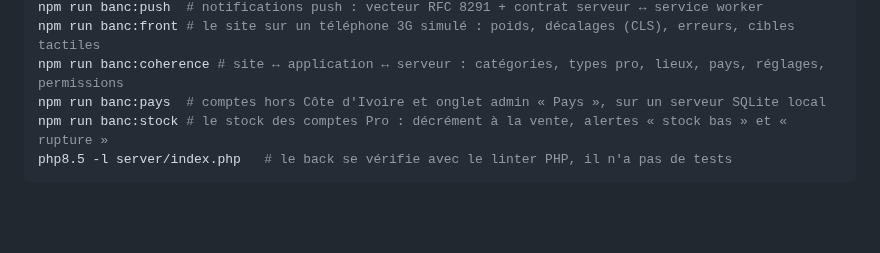
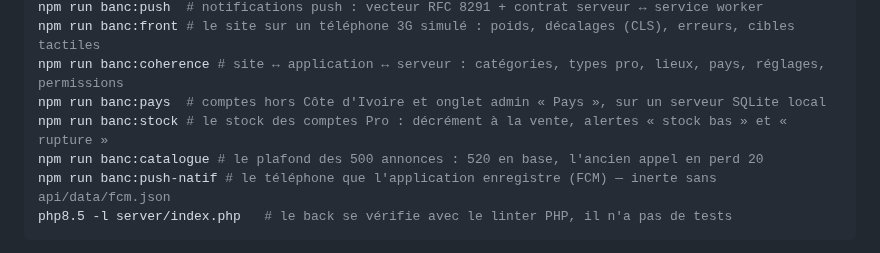
Before and after one commit to Williamszika/Chap.ci, a Markdown page: CLAUDE.md, the part around the change. Rendered like a GitHub page; blank space fills up the shorter version.

Commit message:
Les deux nouveaux bancs sont dans la liste des commandes
Un banc qui n’est pas dans `CLAUDE.md` n’est lancé par personne : la liste des
commandes est le seul endroit où un bureau va chercher ce qu’il peut vérifier.
`banc:catalogue` et `banc:push-natif` y entrent.

Co-Authored-By: Claude Opus 5 <noreply@anthropic.com>
Claude-Session: https://claude.ai/code/session_016afBC3axiNMzY6uoJrGgLp

````diff
--- a/CLAUDE.md
+++ b/CLAUDE.md
@@ -32,6 +32,8 @@ npm run banc:front # le site sur un téléphone 3G simulé : poids, décalages (
 npm run banc:coherence # site ↔ application ↔ serveur : catégories, types pro, lieux, pays, réglages, permissions
 npm run banc:pays  # comptes hors Côte d'Ivoire et onglet admin « Pays », sur un serveur SQLite local
 npm run banc:stock # le stock des comptes Pro : décrément à la vente, alertes « stock bas » et « rupture »
+npm run banc:catalogue # le plafond des 500 annonces : 520 en base, l'ancien appel en perd 20
+npm run banc:push-natif # le téléphone que l'application enregistre (FCM) — inerte sans api/data/fcm.json
 php8.5 -l server/index.php   # le back se vérifie avec le linter PHP, il n'a pas de tests
 ```
 
````
